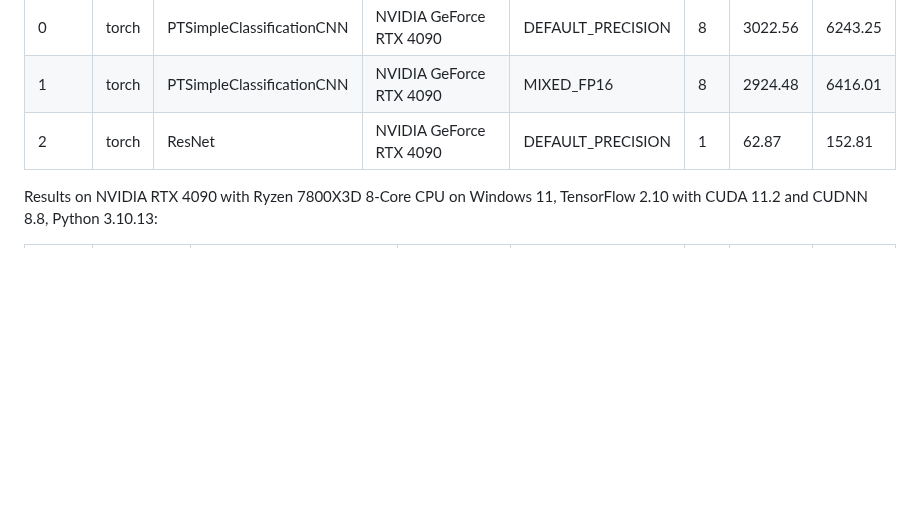
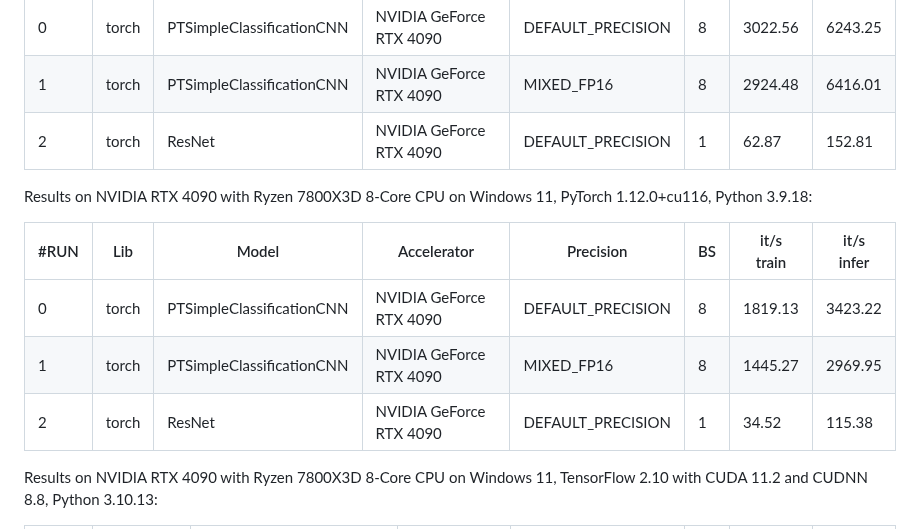
Before and after one commit to TimoIllusion/simple-ai-benchmarking, a Markdown page: README.md, the part around the change. GitHub-like rendering; blank space fills up the shorter version.

Commit message:
Add results for older pytorch/cuda version (1.12.0+cu116)

```diff
--- a/README.md
+++ b/README.md
@@ -74,6 +74,14 @@ Results on NVIDIA RTX 4090 with Ryzen 7800X3D 8-Core CPU on Windows 11, PyTorch
 |  1   | torch | PTSimpleClassificationCNN | NVIDIA GeForce RTX 4090 |    MIXED_FP16     | 8  |  2924.48   |  6416.01   |
 |  2   | torch |          ResNet           | NVIDIA GeForce RTX 4090 | DEFAULT_PRECISION | 1  |   62.87    |   152.81   |
 
+Results on NVIDIA RTX 4090 with Ryzen 7800X3D 8-Core CPU on Windows 11, PyTorch 1.12.0+cu116, Python 3.9.18:
+
+| #RUN |  Lib  |           Model           |       Accelerator       |     Precision     | BS | it/s train | it/s infer |
+|------|-------|---------------------------|-------------------------|-------------------|----|------------|------------|
+|  0   | torch | PTSimpleClassificationCNN | NVIDIA GeForce RTX 4090 | DEFAULT_PRECISION | 8  |  1819.13   |  3423.22   |
+|  1   | torch | PTSimpleClassificationCNN | NVIDIA GeForce RTX 4090 |    MIXED_FP16     | 8  |  1445.27   |  2969.95   |
+|  2   | torch |          ResNet           | NVIDIA GeForce RTX 4090 | DEFAULT_PRECISION | 1  |   34.52    |   115.38   |
+
 Results on NVIDIA RTX 4090 with Ryzen 7800X3D 8-Core CPU on Windows 11, TensorFlow 2.10 with CUDA 11.2 and CUDNN 8.8, Python 3.10.13:
 
 | #RUN |  Lib  |           Model           |       Accelerator       |     Precision     | BS | it/s train | it/s infer |
```
